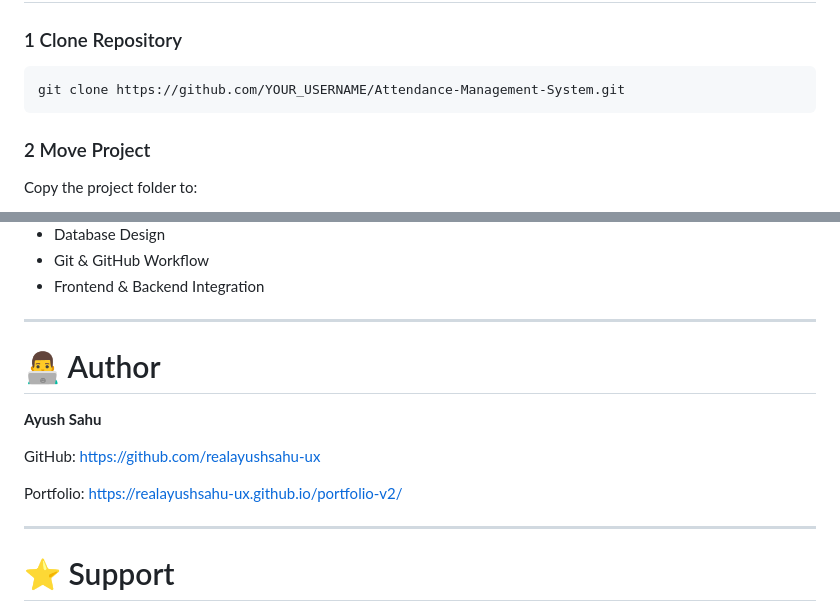
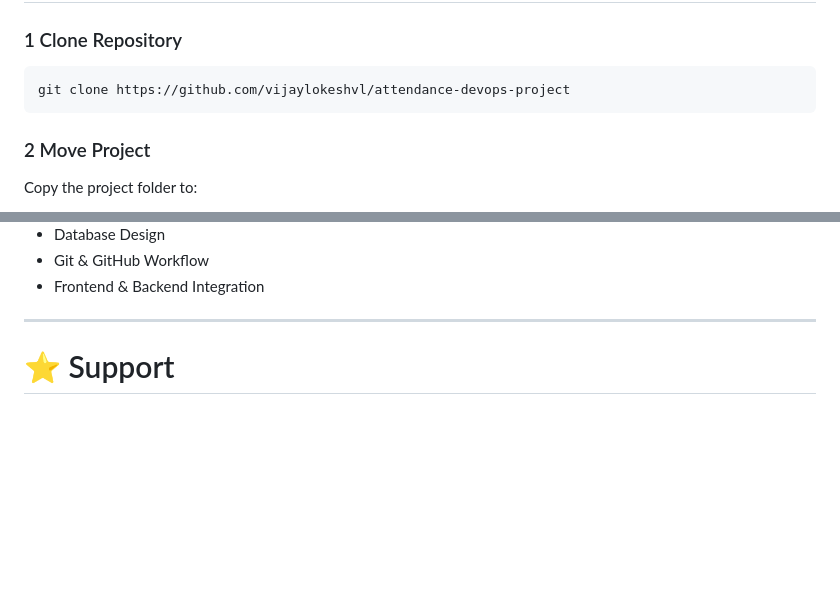
Before and after one commit to vijaylokeshvl/attendance-devops-project, a Markdown page: README.md, 2 parts joined by grey strips. Rendered like a GitHub page; blank space fills up the shorter version.

Commit message:
read.md file change

````diff
--- a/README.md
+++ b/README.md
@@ -144,7 +144,7 @@ Attendance-Management-System/
 ### 1 Clone Repository
 
 ```bash
-git clone https://github.com/YOUR_USERNAME/Attendance-Management-System.git
+git clone https://github.com/vijaylokeshvl/attendance-devops-project
 ```
 
 ### 2 Move Project
@@ -272,17 +272,7 @@ This project helped in understanding:
 
 ---
 
-# 👨‍💻 Author
 
-**Ayush Sahu**
-
-GitHub:
-https://github.com/realayushsahu-ux
-
-Portfolio:
-https://realayushsahu-ux.github.io/portfolio-v2/
-
----
 
 # ⭐ Support
 
````
